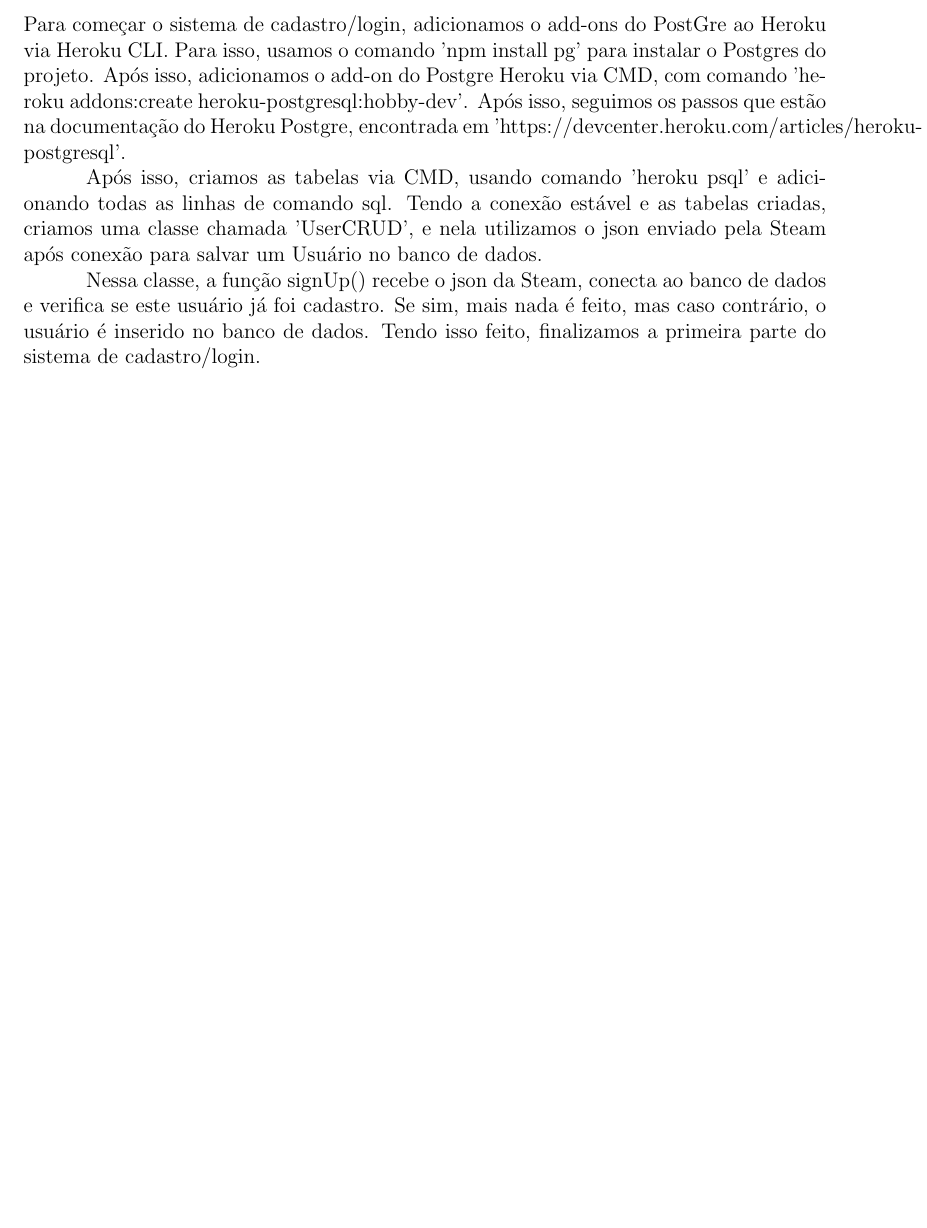
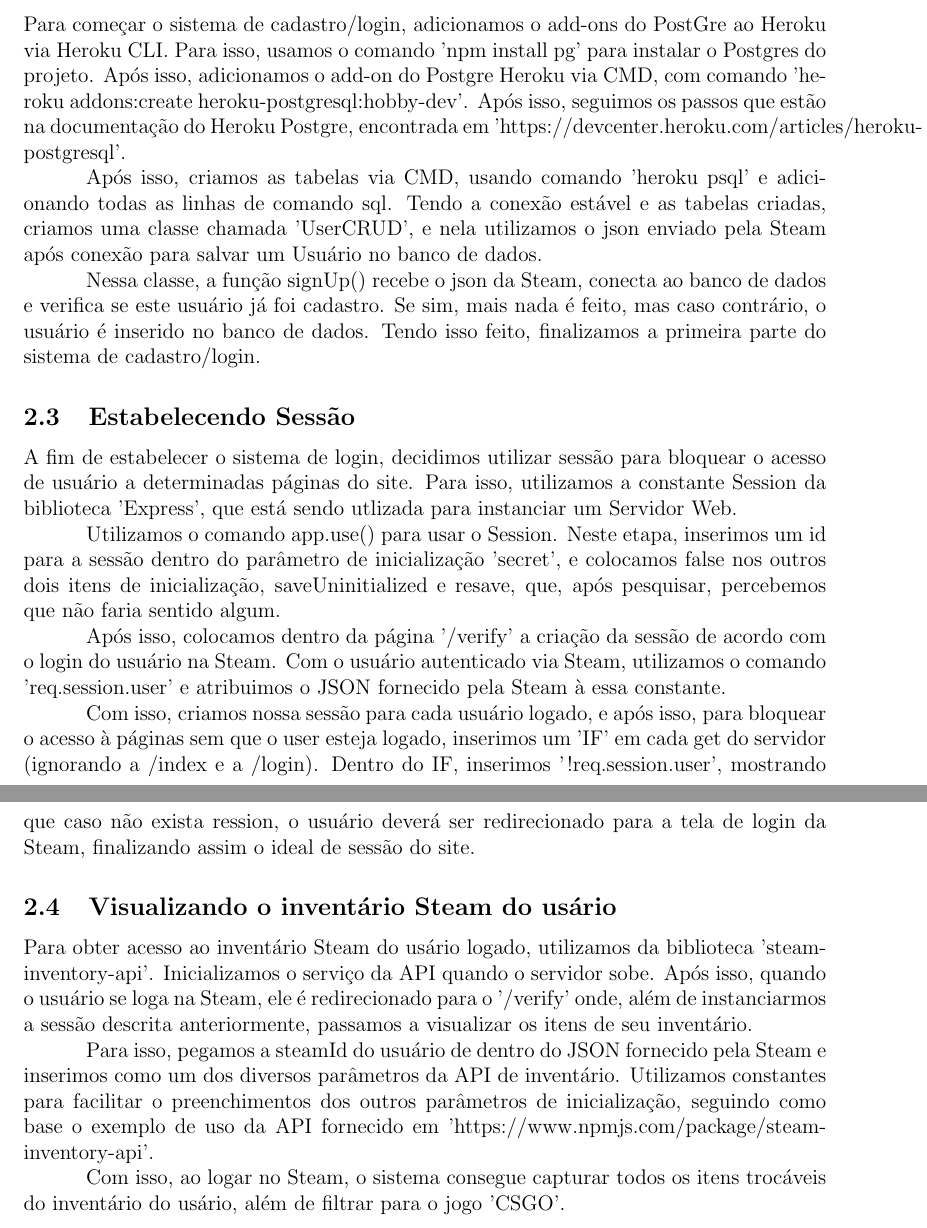
Before and after one commit to leaogui/DowJonesSkins, a LaTeX document (Documentacao/ProjetoDJSkins.tex): part of page 4 of 4 before the commit and two parts of pages 4 and 5 of 5 after it, the two joined at a grey line, cut so that both start at the same text, the shorter picture padded with empty space. Compiled offline with pdfLaTeX.

Commit message:
Adicionando documentação e steam-inventory-api

```diff
--- a/Documentacao/ProjetoDJSkins.tex
+++ b/Documentacao/ProjetoDJSkins.tex
@@ -115,4 +115,35 @@
     Nessa classe, a função signUp() recebe o json da Steam, conecta ao banco de dados e verifica se este usuário
     já foi cadastro. Se sim, mais nada é feito, mas caso contrário, o usuário é inserido no banco de dados.
     Tendo isso feito, finalizamos a primeira parte do sistema de cadastro/login.
+
+    \subsection{Estabelecendo Sessão}
+    A fim de estabelecer o sistema de login, decidimos utilizar sessão para bloquear o acesso de usuário a
+    determinadas páginas do site. Para isso, utilizamos a constante Session da biblioteca 'Express', que está
+    sendo utlizada para instanciar um Servidor Web.
+
+    Utilizamos o comando app.use() para usar o Session. Neste etapa, inserimos um id para a sessão dentro do
+    parâmetro de inicialização 'secret', e colocamos false nos outros dois itens de inicialização, saveUninitialized e resave, que,
+    após pesquisar, percebemos que não faria sentido algum.
+
+    Após isso, colocamos dentro da página '/verify' a criação da sessão de acordo com o login do usuário na Steam.
+    Com o usuário autenticado via Steam, utilizamos o comando 'req.session.user' e atribuimos o JSON fornecido pela Steam
+    à essa constante.
+
+    Com isso, criamos nossa sessão para cada usuário logado, e após isso, para bloquear o acesso à páginas sem que o user
+    esteja logado, inserimos um 'IF' em cada get do servidor (ignorando a /index e a /login). Dentro do IF,
+    inserimos '!req.session.user', mostrando que caso não exista ression, o usuário deverá ser redirecionado para a
+    tela de login da Steam, finalizando assim o ideal de sessão do site.
+
+    \subsection{Visualizando o inventário Steam do usário}
+    Para obter acesso ao inventário Steam do usário logado, utilizamos da biblioteca 'steam-inventory-api'.
+    Inicializamos o serviço da API quando o servidor sobe. Após isso, quando o usuário se loga na Steam, ele é redirecionado para o '/verify' onde,
+    além de instanciarmos a sessão descrita anteriormente, passamos a visualizar os itens de seu inventário.
+
+    Para isso, pegamos a steamId do usuário de dentro do JSON fornecido pela Steam e inserimos como um dos diversos parâmetros da API de
+    inventário. Utilizamos constantes para facilitar o preenchimentos dos outros parâmetros de inicialização, seguindo como base o
+    exemplo de uso da API fornecido em 'https://www.npmjs.com/package/steam-inventory-api'.
+
+    Com isso, ao logar no Steam, o sistema consegue capturar todos os itens trocáveis do inventário do usário,
+    além de filtrar para o jogo 'CSGO'.
+
 \end{document}
```
Also changed, not shown: Documentacao/ProjetoDJSkins.pdf, 4 other files.
